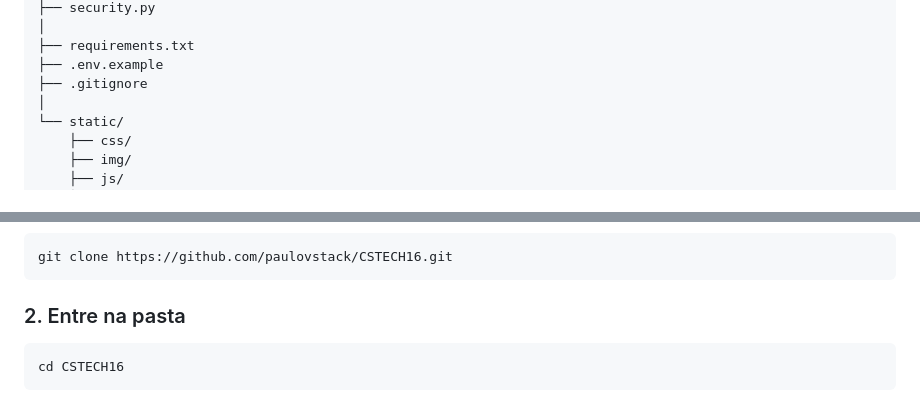
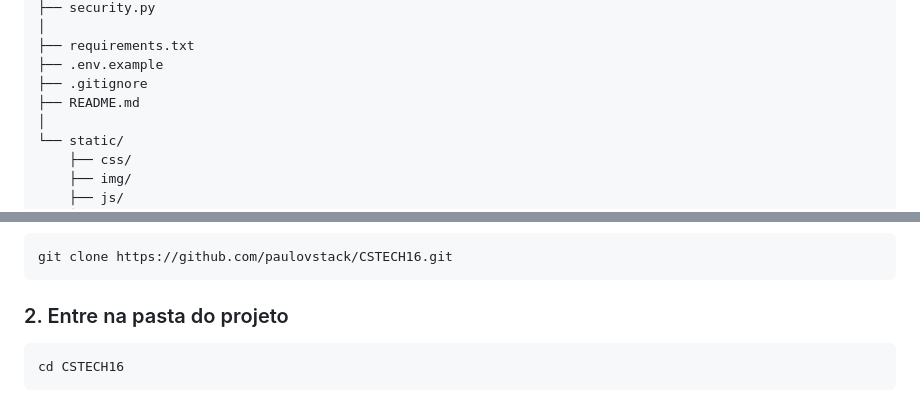
Before and after one commit to paulovstack/CSTECH16, a Markdown page: README.md, 2 parts joined by grey strips. Drawn GitHub-style.

````diff
--- a/README.md
+++ b/README.md
@@ -85,6 +94,7 @@ CSTECH16/
 ├── requirements.txt
 ├── .env.example
 ├── .gitignore
+├── README.md
 │
 └── static/
     ├── css/
@@ -105,7 +115,7 @@ CSTECH16/
 git clone https://github.com/paulovstack/CSTECH16.git
 ```
 
-### 2. Entre na pasta
+### 2. Entre na pasta do projeto
 
 ```bash
 cd CSTECH16
````
Also changed, not shown: other parts of README.md (+45 -14 lines).
